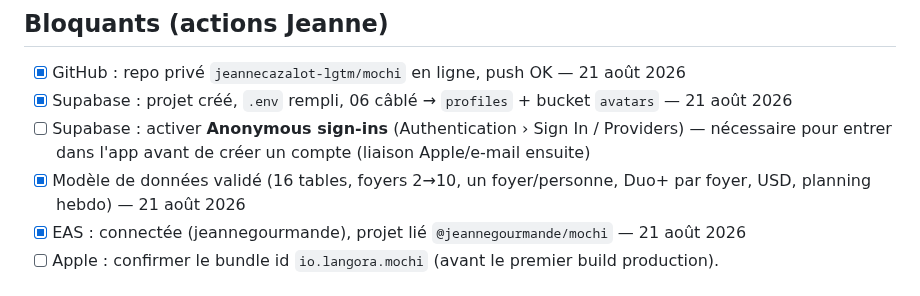
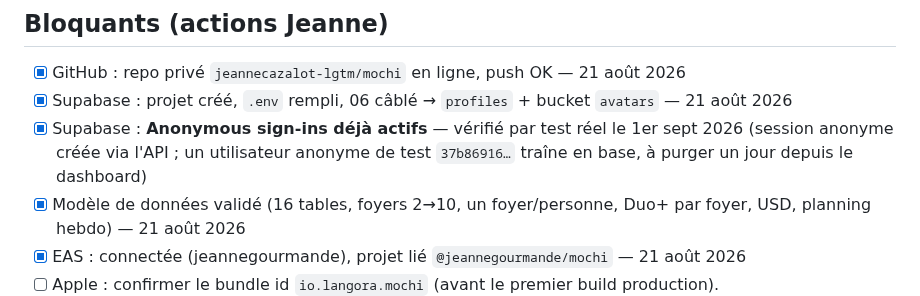
Before and after one commit to jeannecazalot-lgtm/mochi, a Markdown page: TODO.md, the part around the change. Drawn GitHub-style.

Commit message:
TODO : Anonymous sign-ins déjà actifs (vérifié par l'API) — plus de bloquant Supabase

```diff
--- a/TODO.md
+++ b/TODO.md
@@ -65,7 +65,7 @@ Questions ouvertes (à trancher par Jeanne) :
 ## Bloquants (actions Jeanne)
 - [x] GitHub : repo privé `jeannecazalot-lgtm/mochi` en ligne, push OK — 21 août 2026
 - [x] Supabase : projet créé, `.env` rempli, 06 câblé → `profiles` + bucket `avatars` — 21 août 2026
-- [ ] Supabase : activer **Anonymous sign-ins** (Authentication › Sign In / Providers) — nécessaire pour entrer dans l'app avant de créer un compte (liaison Apple/e-mail ensuite)
+- [x] Supabase : **Anonymous sign-ins déjà actifs** — vérifié par test réel le 1er sept 2026 (session anonyme créée via l'API ; un utilisateur anonyme de test `37b86916…` traîne en base, à purger un jour depuis le dashboard)
 - [x] Modèle de données validé (16 tables, foyers 2→10, un foyer/personne, Duo+ par foyer, USD, planning hebdo) — 21 août 2026
 - [x] EAS : connectée (jeannegourmande), projet lié `@jeannegourmande/mochi` — 21 août 2026
 - [ ] Apple : confirmer le bundle id `io.langora.mochi` (avant le premier build production).
```
